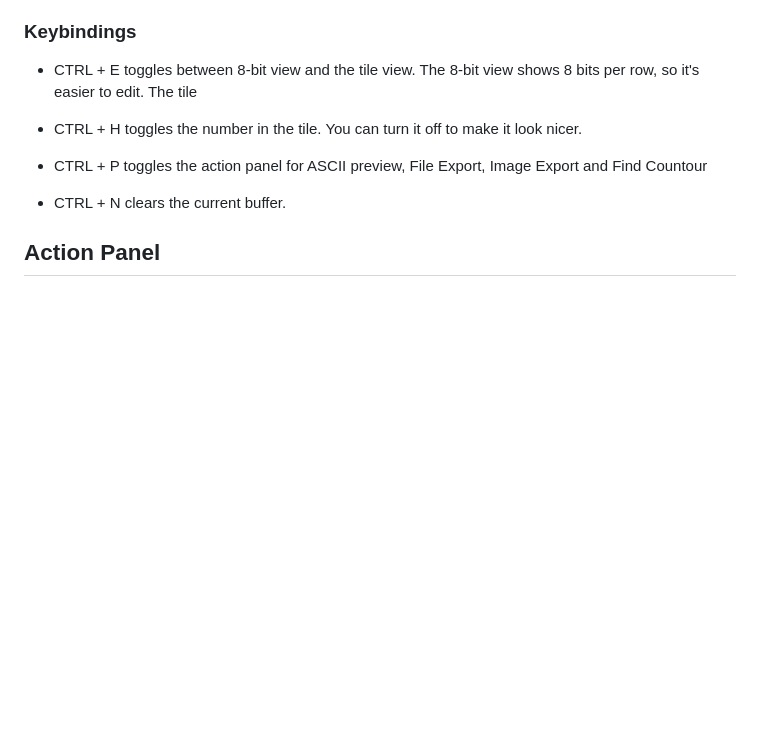
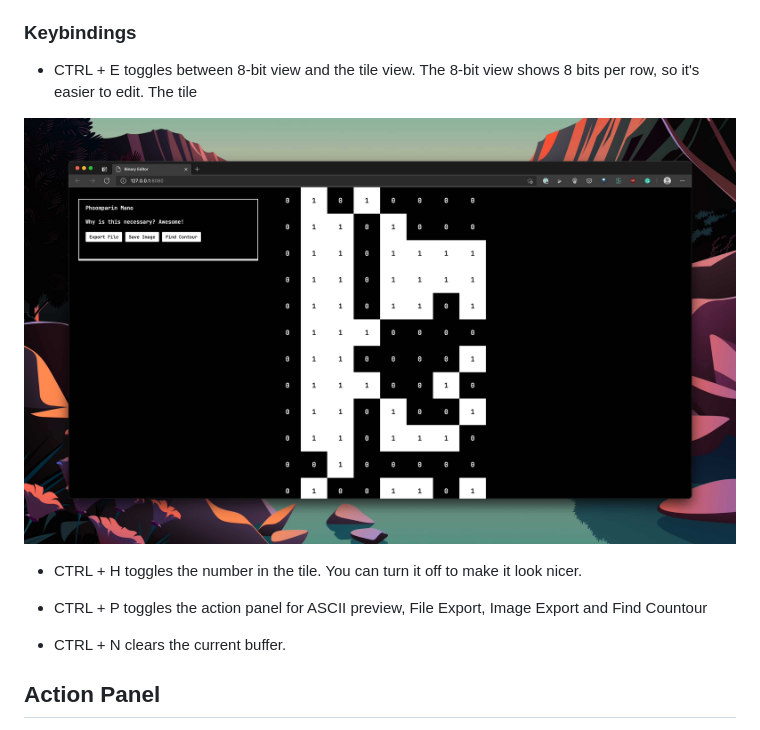
Before and after one commit to heypoom/visual-binary-editor, a Markdown page: README.md, the part around the change. Rendered like a GitHub page; pictures changed too: assets/eight-bit-mode.jpg (added); blank space fills up the shorter version.

Commit message:
docs: add eight bit mode image

```diff
--- a/README.md
+++ b/README.md
@@ -20,6 +20,8 @@ Try it here: https://binedit.netlify.app
 ### Keybindings
 
 - CTRL + E toggles between 8-bit view and the tile view. The 8-bit view shows 8 bits per row, so it's easier to edit. The tile
+
+![Eight Bit Mode](./assets/eight-bit-mode.jpg)
 
 - CTRL + H toggles the number in the tile. You can turn it off to make it look nicer.
 
```
Also changed, not shown: 1 other file.
